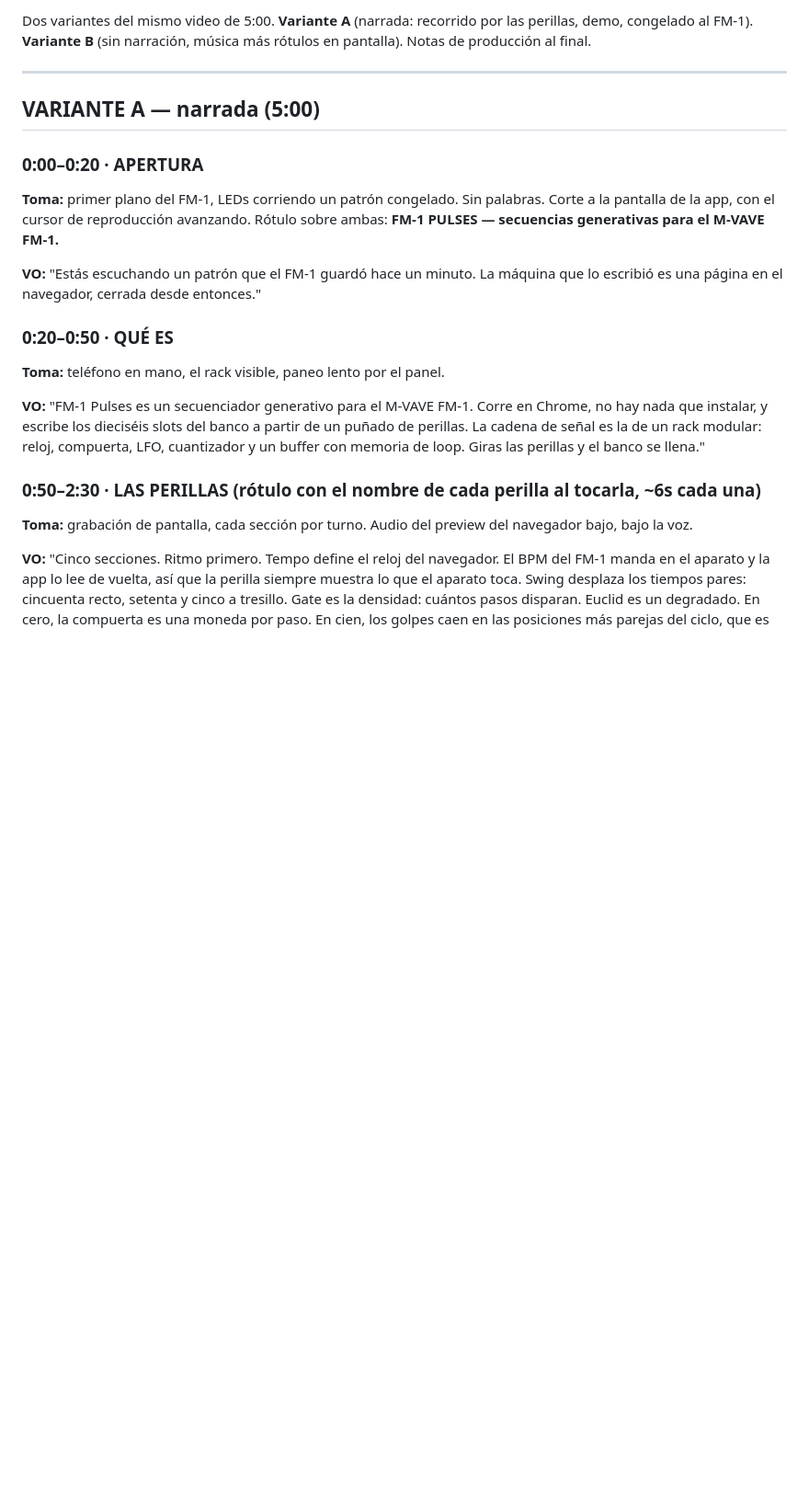
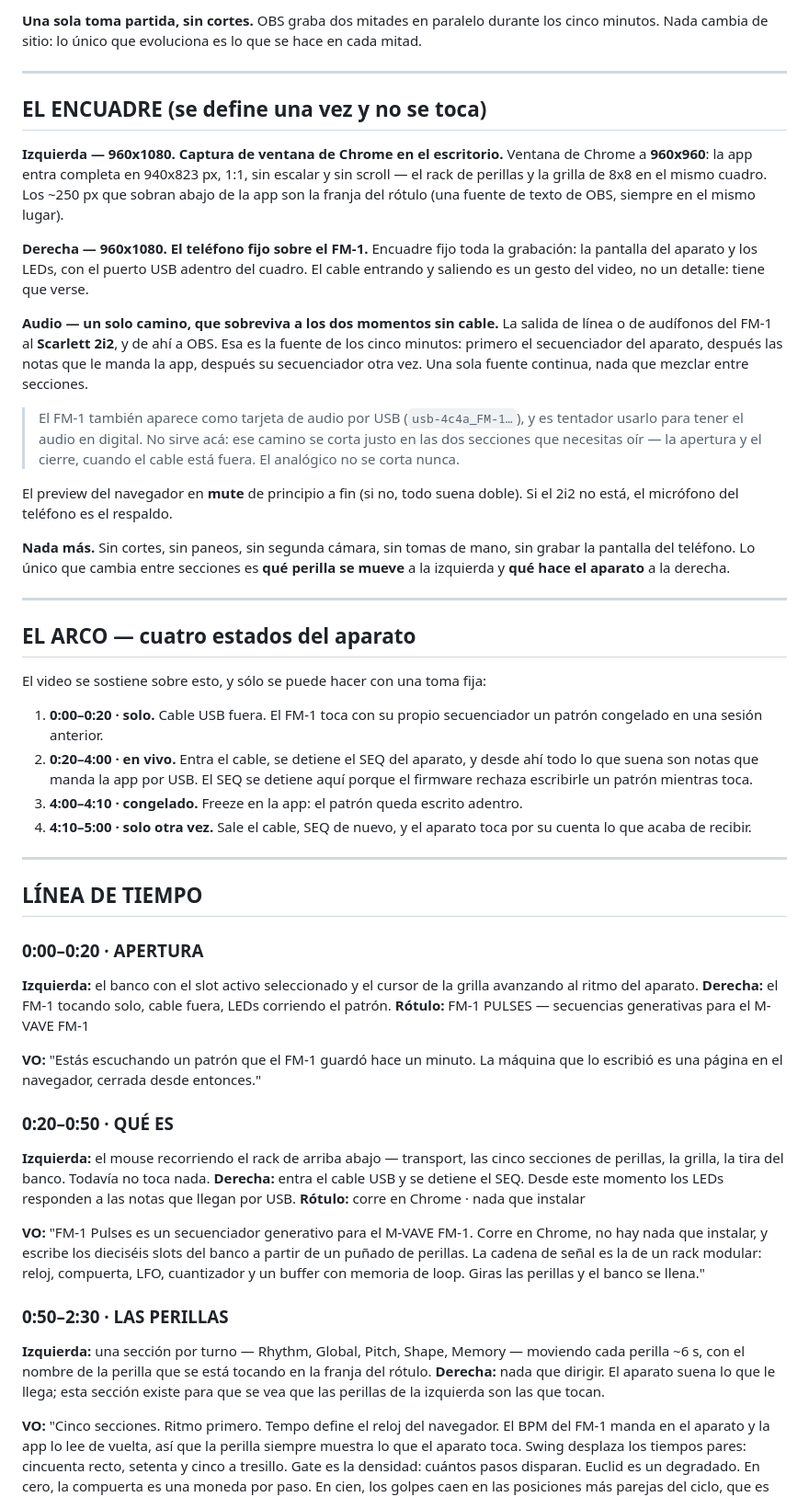
Before and after one commit to JasmineElm/fm1-pulses, a Markdown page: SHOWCASE.es.md, the part around one of its changes. Shown at 92% size. Drawn GitHub-style; blank space fills up the shorter version.

```diff
--- a/SHOWCASE.es.md
+++ b/SHOWCASE.es.md
@@ -2,23 +2,77 @@
 
-Dos variantes del mismo video de 5:00. **Variante A** (narrada: recorrido por
-las perillas, demo, congelado al FM-1). **Variante B** (sin narración, música
-más rótulos en pantalla). Notas de producción al final.
+**Una sola toma partida, sin cortes.** OBS graba dos mitades en paralelo durante
+los cinco minutos. Nada cambia de sitio: lo único que evoluciona es lo que se
+hace en cada mitad.
 
 ---
 
-## VARIANTE A — narrada (5:00)
+## EL ENCUADRE (se define una vez y no se toca)
+
+**Izquierda — 960x1080. Captura de ventana de Chrome en el escritorio.**
+Ventana de Chrome a **960x960**: la app entra completa en 940x823 px, 1:1, sin
+escalar y sin scroll — el rack de perillas y la grilla de 8x8 en el mismo
+cuadro. Los ~250 px que sobran abajo de la app son la franja del rótulo (una
+fuente de texto de OBS, siempre en el mismo lugar).
+
+**Derecha — 960x1080. El teléfono fijo sobre el FM-1.** Encuadre fijo toda la
+grabación: la pantalla del aparato y los LEDs, con el puerto USB adentro del
+cuadro. El cable entrando y saliendo es un gesto del video, no un detalle: tiene
+que verse.
+
+**Audio — un solo camino, que sobreviva a los dos momentos sin cable.** La
+salida de línea o de audífonos del FM-1 al **Scarlett 2i2**, y de ahí a OBS. Esa
+es la fuente de los cinco minutos: primero el secuenciador del aparato, después
+las notas que le manda la app, después su secuenciador otra vez. Una sola fuente
+continua, nada que mezclar entre secciones.
+
+> El FM-1 también aparece como tarjeta de audio por USB (`usb-4c4a_FM-1…`), y es
+> tentador usarlo para tener el audio en digital. No sirve acá: ese camino se
+> corta justo en las dos secciones que necesitas oír — la apertura y el cierre,
+> cuando el cable está fuera. El analógico no se corta nunca.
+
+El preview del navegador en **mute** de principio a fin (si no, todo suena
+doble). Si el 2i2 no está, el micrófono del teléfono es el respaldo.
+
+**Nada más.** Sin cortes, sin paneos, sin segunda cámara, sin tomas de mano, sin
+grabar la pantalla del teléfono. Lo único que cambia entre secciones es **qué
+perilla se mueve** a la izquierda y **qué hace el aparato** a la derecha.
+
+---
+
+## EL ARCO — cuatro estados del aparato
+
+El video se sostiene sobre esto, y sólo se puede hacer con una toma fija:
+
+1. **0:00–0:20 · solo.** Cable USB fuera. El FM-1 toca con su propio
+   secuenciador un patrón congelado en una sesión anterior.
+2. **0:20–4:00 · en vivo.** Entra el cable, se detiene el SEQ del aparato, y
+   desde ahí todo lo que suena son notas que manda la app por USB. El SEQ se
+   detiene aquí porque el firmware rechaza escribirle un patrón mientras toca.
+3. **4:00–4:10 · congelado.** Freeze en la app: el patrón queda escrito adentro.
+4. **4:10–5:00 · solo otra vez.** Sale el cable, SEQ de nuevo, y el aparato toca
+   por su cuenta lo que acaba de recibir.
+
+---
+
+## LÍNEA DE TIEMPO
 
 ### 0:00–0:20 · APERTURA
-**Toma:** primer plano del FM-1, LEDs corriendo un patrón congelado. Sin
-palabras. Corte a la pantalla de la app, con el cursor de reproducción
-avanzando. Rótulo sobre ambas:
-**FM-1 PULSES — secuencias generativas para el M-VAVE FM-1.**
+
+**Izquierda:** el banco con el slot activo seleccionado y el cursor de la grilla
+avanzando al ritmo del aparato.
+**Derecha:** el FM-1 tocando solo, cable fuera, LEDs corriendo el patrón.
+**Rótulo:** FM-1 PULSES — secuencias generativas para el M-VAVE FM-1
 
 **VO:** "Estás escuchando un patrón que el FM-1 guardó hace un minuto. La
 máquina que lo escribió es una página en el navegador, cerrada desde entonces."
 
 ### 0:20–0:50 · QUÉ ES
-**Toma:** teléfono en mano, el rack visible, paneo lento por el panel.
+
+**Izquierda:** el mouse recorriendo el rack de arriba abajo — transport, las
+cinco secciones de perillas, la grilla, la tira del banco. Todavía no toca nada.
+**Derecha:** entra el cable USB y se detiene el SEQ. Desde este momento los LEDs
+responden a las notas que llegan por USB.
+**Rótulo:** corre en Chrome · nada que instalar
 
 **VO:** "FM-1 Pulses es un secuenciador generativo para el M-VAVE FM-1. Corre en
 Chrome, no hay nada que instalar, y escribe los dieciséis slots del banco a
@@ -26,9 +80,13 @@ partir de un puñado de perillas. La cadena de señal es la de un rack modular:
 reloj, compuerta, LFO, cuantizador y un buffer con memoria de loop. Giras las
 perillas y el banco se llena."
 
-### 0:50–2:30 · LAS PERILLAS (rótulo con el nombre de cada perilla al tocarla, ~6s cada una)
-**Toma:** grabación de pantalla, cada sección por turno. Audio del preview del
-navegador bajo, bajo la voz.
+### 0:50–2:30 · LAS PERILLAS
+
+**Izquierda:** una sección por turno — Rhythm, Global, Pitch, Shape, Memory —
+moviendo cada perilla ~6 s, con el nombre de la perilla que se está tocando en
+la franja del rótulo.
+**Derecha:** nada que dirigir. El aparato suena lo que le llega; esta sección
+existe para que se vea que las perillas de la izquierda son las que tocan.
 
 **VO:** "Cinco secciones. Ritmo primero. Tempo define el reloj del navegador. El
 BPM del FM-1 manda en el aparato y la app lo lee de vuelta, así que la perilla
```
Also changed, not shown: other parts of SHOWCASE.es.md (+50 -44 lines), SHOWCASE.md (+117 -49 lines).
